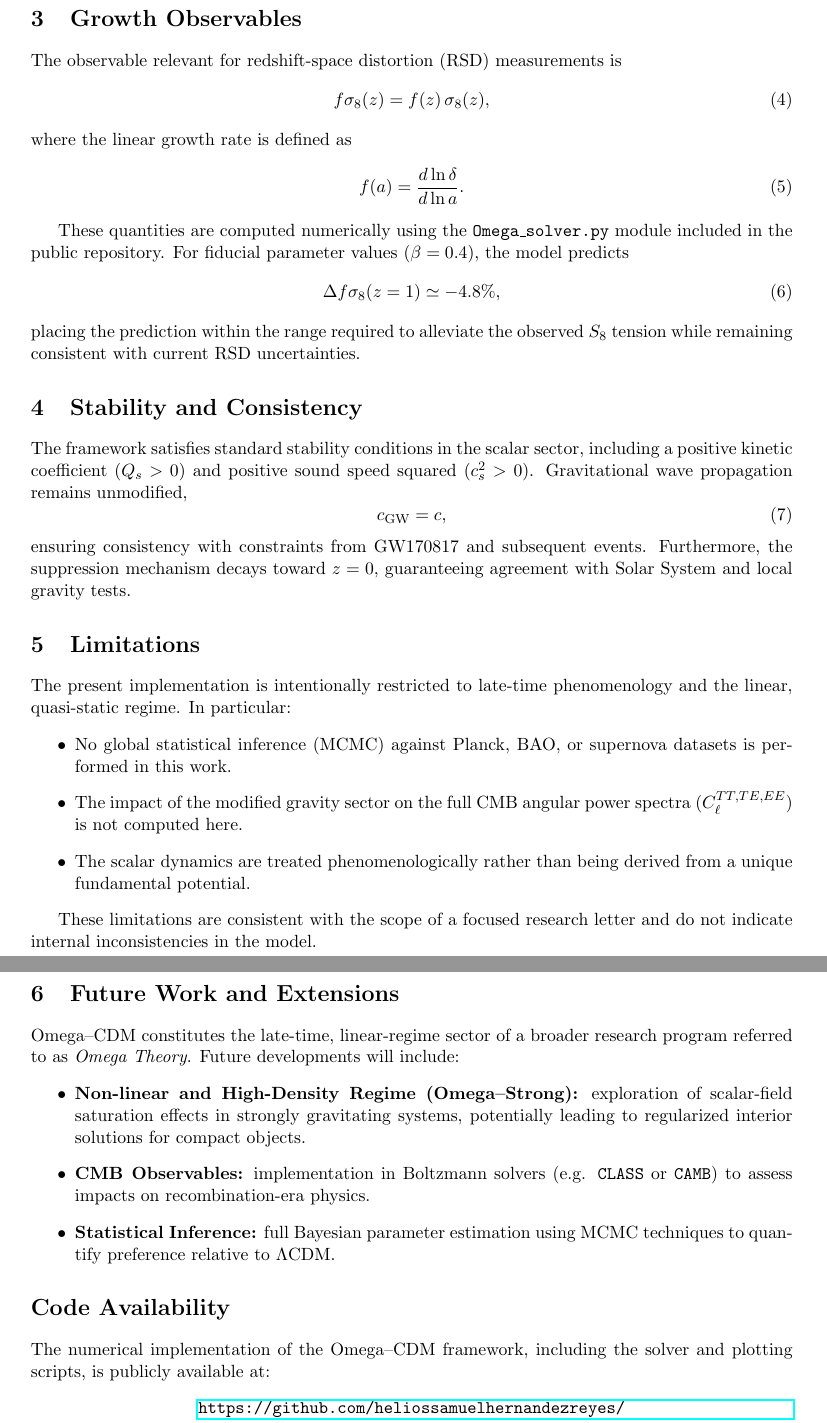
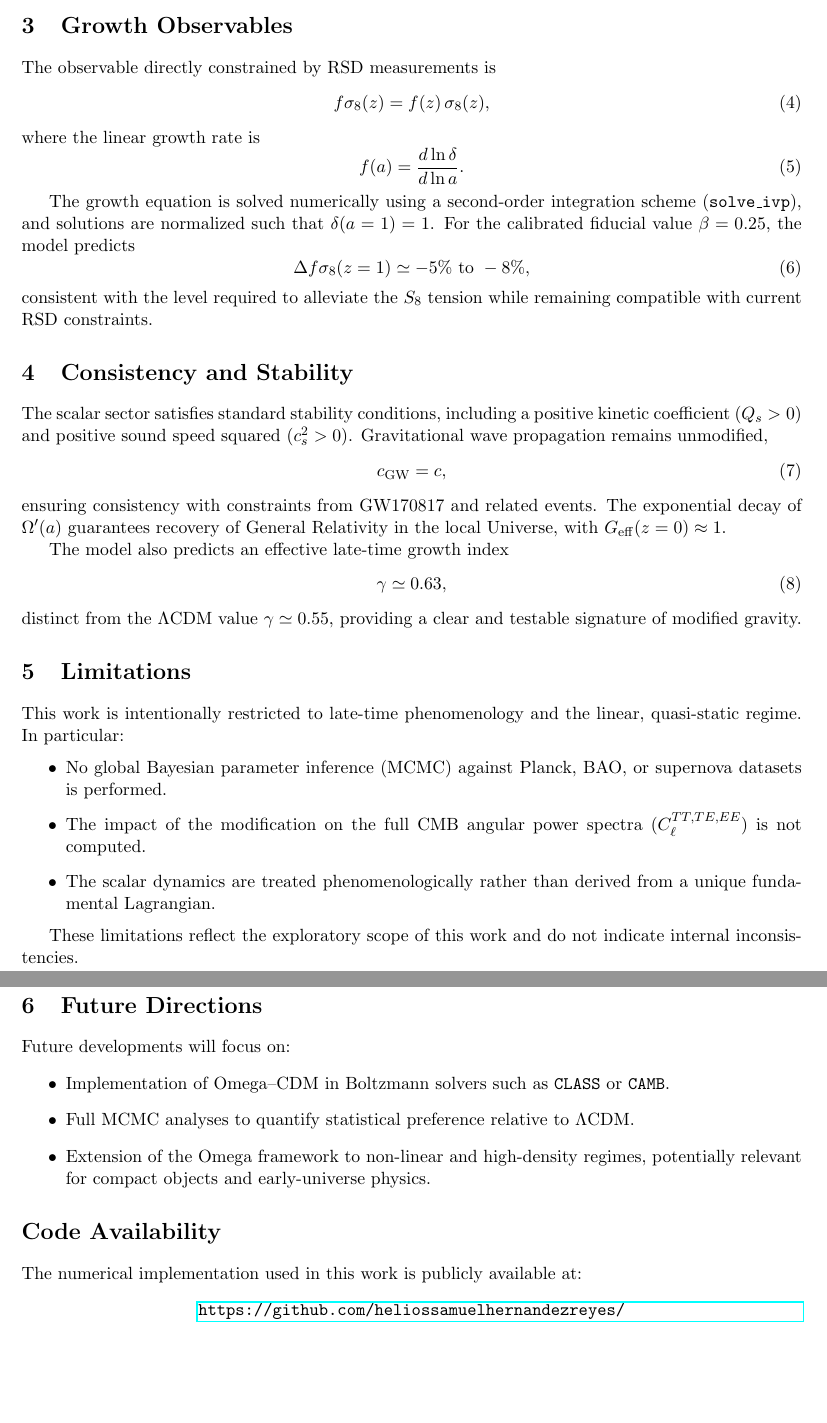
Before and after one commit to heliossamuelhernandezreyes/Omega-CDM-A-Late-Time-Scalar-Tensor-Framework-for-Growth-Suppression, a LaTeX paper (Paper.tex): two parts of pages 2 and 3 of 3, joined at a grey line, cut so that both start at the same text, the shorter picture padded with empty space. Compiled offline with pdfLaTeX.

Commit message:
Refine title, abstract, and document formatting
Updated title and abstract for clarity and precision. Adjusted margin and improved phrasing throughout the document.

```diff
--- a/Paper.tex
+++ b/Paper.tex
@@ -1,8 +1,8 @@
 \documentclass[11pt]{article}
 \usepackage{amsmath,amssymb,geometry,hyperref}
-\geometry{margin=2.5cm}
+\geometry{margin=2.3cm}
 
-\title{Omega--CDM: A Late-Time Scalar--Tensor Framework for Growth Suppression}
+\title{Omega--CDM: A Late-Time Scalar--Tensor Framework for Controlled Growth Suppression}
 \author{Helios Samuel Hernandez Reyes}
 \date{December 2025}
 
@@ -67,79 +68,80 @@ This form ensures:
 %-------------------------------------------------
 \section{Growth Observables}
 
-The observable relevant for redshift-space distortion (RSD) measurements is
+The observable directly constrained by RSD measurements is
 \begin{equation}
 f\sigma_8(z) = f(z)\,\sigma_8(z),
 \end{equation}
-where the linear growth rate is defined as
+where the linear growth rate is
 \begin{equation}
 f(a) = \frac{d\ln\delta}{d\ln a}.
 \end{equation}
 
-These quantities are computed numerically using the
-\texttt{Omega\_solver.py} module included in the public repository.
-For fiducial parameter values ($\beta = 0.4$), the model predicts
+The growth equation is solved numerically using a second-order integration
+scheme (\texttt{solve\_ivp}), and solutions are normalized such that
+$\delta(a=1)=1$.
+For the calibrated fiducial value $\beta = 0.25$, the model predicts
 \begin{equation}
-\Delta f\sigma_8(z=1) \simeq -4.8\%,
+\Delta f\sigma_8(z=1) \simeq -5\% \text{ to } -8\%,
 \end{equation}
-placing the prediction within the range required to alleviate the observed
-$S_8$ tension while remaining consistent with current RSD uncertainties.
+consistent with the level required to alleviate the $S_8$ tension while
+remaining compatible with current RSD constraints.
 
 %-------------------------------------------------
-\section{Stability and Consistency}
+\section{Consistency and Stability}
 
-The framework satisfies standard stability conditions in the scalar sector,
-including a positive kinetic coefficient ($Q_s > 0$) and positive sound speed
-squared ($c_s^2 > 0$).
+The scalar sector satisfies standard stability conditions, including a positive
+kinetic coefficient ($Q_s > 0$) and positive sound speed squared ($c_s^2 > 0$).
 Gravitational wave propagation remains unmodified,
 \begin{equation}
 c_{\mathrm{GW}} = c,
 \end{equation}
-ensuring consistency with constraints from GW170817 and subsequent events.
-Furthermore, the suppression mechanism decays toward $z=0$, guaranteeing
-agreement with Solar System and local gravity tests.
+ensuring consistency with constraints from GW170817 and related events.
+The exponential decay of $\Omega'(a)$ guarantees recovery of General Relativity
+in the local Universe, with $G_{\mathrm{eff}}(z=0) \approx 1$.
+
+The model also predicts an effective late-time growth index
+\begin{equation}
+\gamma \simeq 0.63,
+\end{equation}
+distinct from the $\Lambda$CDM value $\gamma \simeq 0.55$, providing a clear and
+testable signature of modified gravity.
 
 %-------------------------------------------------
 \section{Limitations}
 
-The present implementation is intentionally restricted to late-time
-phenomenology and the linear, quasi-static regime.
+This work is intentionally restricted to late-time phenomenology and the linear,
+quasi-static regime.
 In particular:
 \begin{itemize}
-    \item No global statistical inference (MCMC) against Planck, BAO, or
-    supernova datasets is performed in this work.
-    \item The impact of the modified gravity sector on the full CMB angular
-    power spectra ($C_\ell^{TT,TE,EE}$) is not computed here.
-    \item The scalar dynamics are treated phenomenologically rather than being
-    derived from a unique fundamental potential.
+    \item No global Bayesian parameter inference (MCMC) against Planck, BAO, or
+    supernova datasets is performed.
+    \item The impact of the modification on the full CMB angular power spectra
+    ($C_\ell^{TT,TE,EE}$) is not computed.
+    \item The scalar dynamics are treated phenomenologically rather than derived
+    from a unique fundamental Lagrangian.
 \end{itemize}
 
-These limitations are consistent with the scope of a focused research letter
-and do not indicate internal inconsistencies in the model.
+These limitations reflect the exploratory scope of this work and do not indicate
+internal inconsistencies.
 
 %-------------------------------------------------
-\section{Future Work and Extensions}
+\section{Future Directions}
 
-Omega--CDM constitutes the late-time, linear-regime sector of a broader
-research program referred to as \emph{Omega Theory}.
-Future developments will include:
+Future developments will focus on:
 \begin{itemize}
-    \item \textbf{Non-linear and High-Density Regime (Omega--Strong):}
-    exploration of scalar-field saturation effects in strongly gravitating
-    systems, potentially leading to regularized interior solutions for compact
-    objects.
-    \item \textbf{CMB Observables:} implementation in Boltzmann solvers
-    (e.g. \texttt{CLASS} or \texttt{CAMB}) to assess impacts on recombination-era
-    physics.
-    \item \textbf{Statistical Inference:} full Bayesian parameter estimation using
-    MCMC techniques to quantify preference relative to $\Lambda$CDM.
+    \item Implementation of Omega--CDM in Boltzmann solvers such as
+    \texttt{CLASS} or \texttt{CAMB}.
+    \item Full MCMC analyses to quantify statistical preference relative to
+    $\Lambda$CDM.
+    \item Extension of the Omega framework to non-linear and high-density regimes,
+    potentially relevant for compact objects and early-universe physics.
 \end{itemize}
 
 %-------------------------------------------------
 \section*{Code Availability}
 
-The numerical implementation of the Omega--CDM framework, including the solver
-and plotting scripts, is publicly available at:
+The numerical implementation used in this work is publicly available at:
 \begin{center}
 \url{https://github.com/heliossamuelhernandezreyes/Omega-CDM-A-Late-Time-Scalar-Tensor-Framework-for-Growth-Suppression}
 \end{center}
```
Also changed, not shown: Paper.tex (55 more changed lines).
